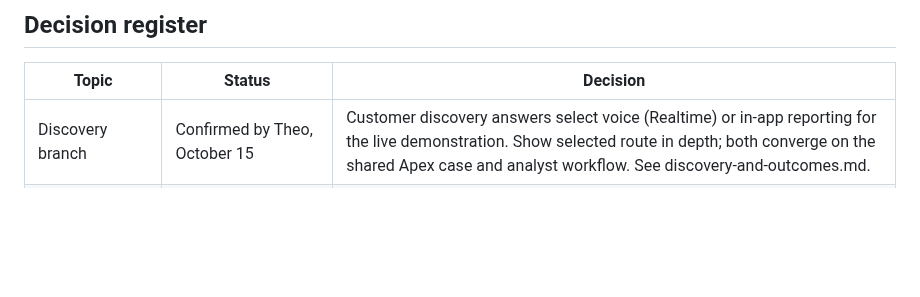
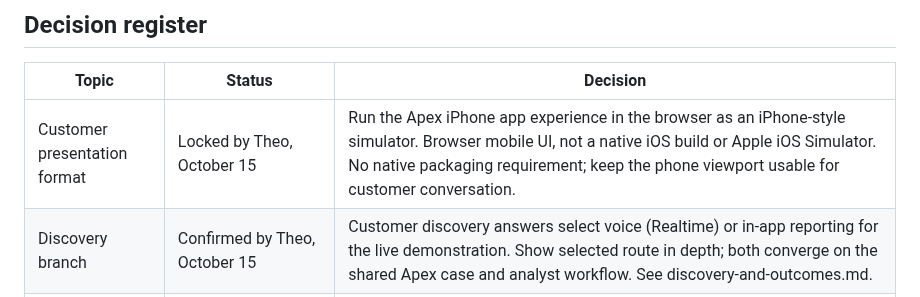
Before and after one commit to buildtheo/apex_demo, a Markdown page: docs/decisions-and-artifacts.md, the part around the change. Drawn GitHub-style; blank space fills up the shorter version.

Commit message:
Record browser iPhone simulator as customer demo environment

```diff
--- a/docs/decisions-and-artifacts.md
+++ b/docs/decisions-and-artifacts.md
@@ -6,6 +6,7 @@ Updated October 15, 2026. Consolidated from the available project conversation a
 
 | Topic | Status | Decision |
 | --- | --- | --- |
+| Customer presentation format | Locked by Theo, October 15 | Run the Apex iPhone app experience in the browser as an iPhone-style simulator. Browser mobile UI, not a native iOS build or Apple iOS Simulator. No native packaging requirement; keep the phone viewport usable for customer conversation. |
 | Discovery branch | Confirmed by Theo, October 15 | Customer discovery answers select voice (Realtime) or in-app reporting for the live demonstration. Show selected route in depth; both converge on the shared Apex case and analyst workflow. See discovery-and-outcomes.md. |
 | Meeting goal | Locked | Demonstrate credible operational value and earn sponsorship for a bounded pilot. |
 | Meeting timing | Locked baseline | 30 minutes: 3 discovery, 6 solution, 18 demonstration including questions, 3 value/pilot/ask. |
```
